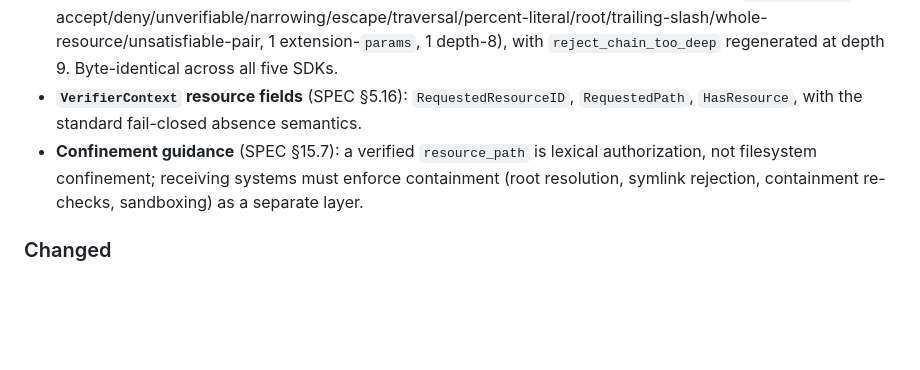
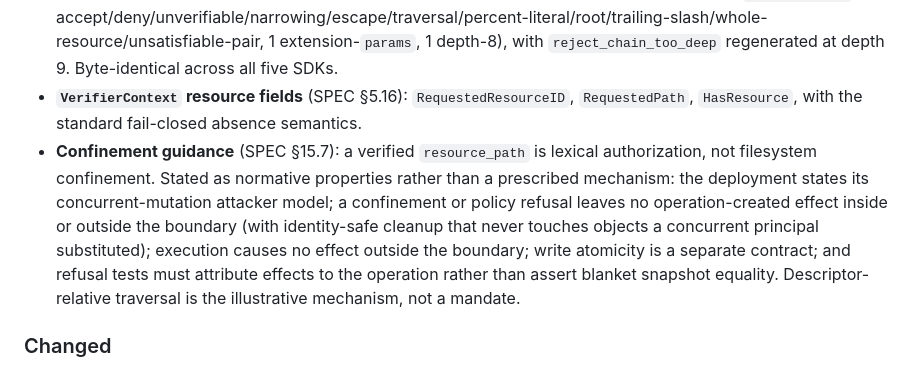
Before and after one commit to identities-ai/ratify-protocol, a Markdown page: CHANGELOG.md, the part around the change. GitHub-like rendering; blank space fills up the shorter version.

```diff
--- a/CHANGELOG.md
+++ b/CHANGELOG.md
@@ -18,7 +18,7 @@ The "resource-bound authority" release: delegations can now name *where* a scope
 - **Input bounds** (SPEC §5.1): `MAX_PROOF_BUNDLE_BYTES` (128 KiB, enforced before parsing), `MAX_JSON_NESTING_DEPTH`, and per-cert scope/constraint count and length limits. Violations route to the existing `invalid` status.
 - **Conformance suite** grows from 63 to 79 canonical vectors: 16 new verify-kind fixtures (14 `resource_path` accept/deny/unverifiable/narrowing/escape/traversal/percent-literal/root/trailing-slash/whole-resource/unsatisfiable-pair, 1 extension-`params`, 1 depth-8), with `reject_chain_too_deep` regenerated at depth 9. Byte-identical across all five SDKs.
 - **`VerifierContext` resource fields** (SPEC §5.16): `RequestedResourceID`, `RequestedPath`, `HasResource`, with the standard fail-closed absence semantics.
-- **Confinement guidance** (SPEC §15.7): a verified `resource_path` is lexical authorization, not filesystem confinement; receiving systems must enforce containment (root resolution, symlink rejection, containment re-checks, sandboxing) as a separate layer.
+- **Confinement guidance** (SPEC §15.7): a verified `resource_path` is lexical authorization, not filesystem confinement. Stated as normative properties rather than a prescribed mechanism: the deployment states its concurrent-mutation attacker model; a confinement or policy refusal leaves no operation-created effect inside or outside the boundary (with identity-safe cleanup that never touches objects a concurrent principal substituted); execution causes no effect outside the boundary; write atomicity is a separate contract; and refusal tests must attribute effects to the operation rather than assert blanket snapshot equality. Descriptor-relative traversal is the illustrative mechanism, not a mandate.
 
 ### Changed
 
```
Also changed, not shown: SPEC.md (+11 -1 lines).
